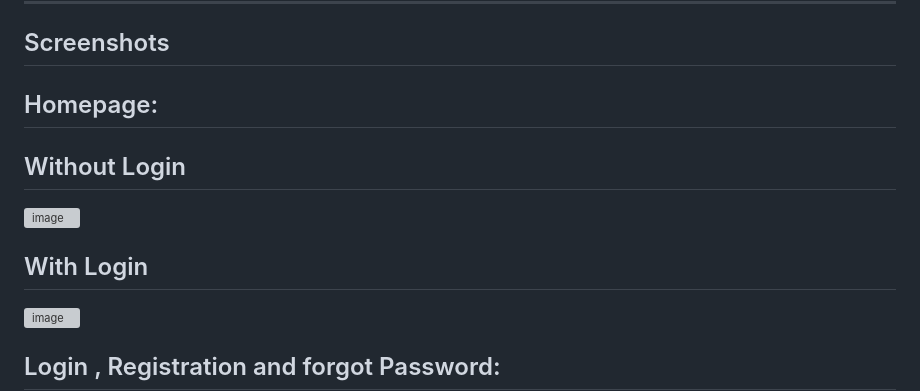
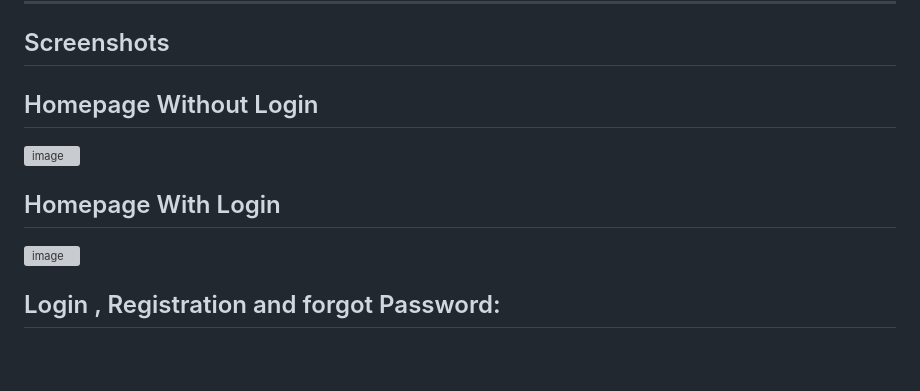
Before and after one commit to enjoyimkrsnna/Blog-Application, a Markdown page: readme.md, the part around the change. GitHub-like rendering; blank space fills up the shorter version; grey boxes are pictures that could not be loaded.

```diff
--- a/readme.md
+++ b/readme.md
@@ -143,13 +143,11 @@ The server will start running at `http://localhost:3000`.
 
 ## Screenshots
 
-## Homepage:
-
-## Without Login
+## Homepage Without Login
 
 ![image](https://github.com/user-attachments/assets/fbad8392-3b7d-4359-beaa-6258954e4283)
 
-## With Login
+## Homepage With Login
 
 ![image](https://github.com/user-attachments/assets/7d23bb54-bd92-4d97-a8ca-30d1b051737e)
 
```
